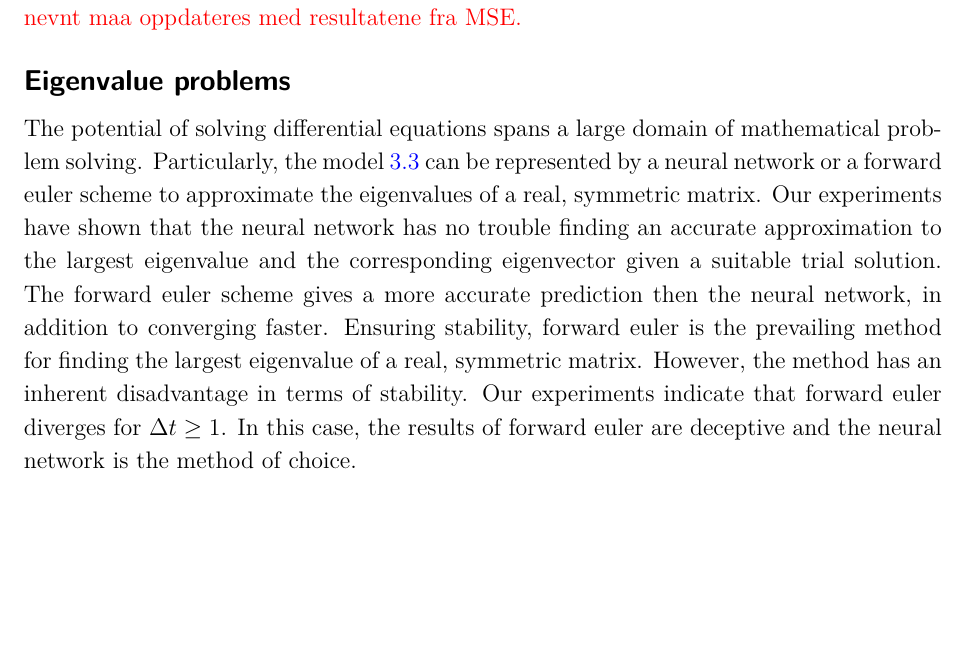
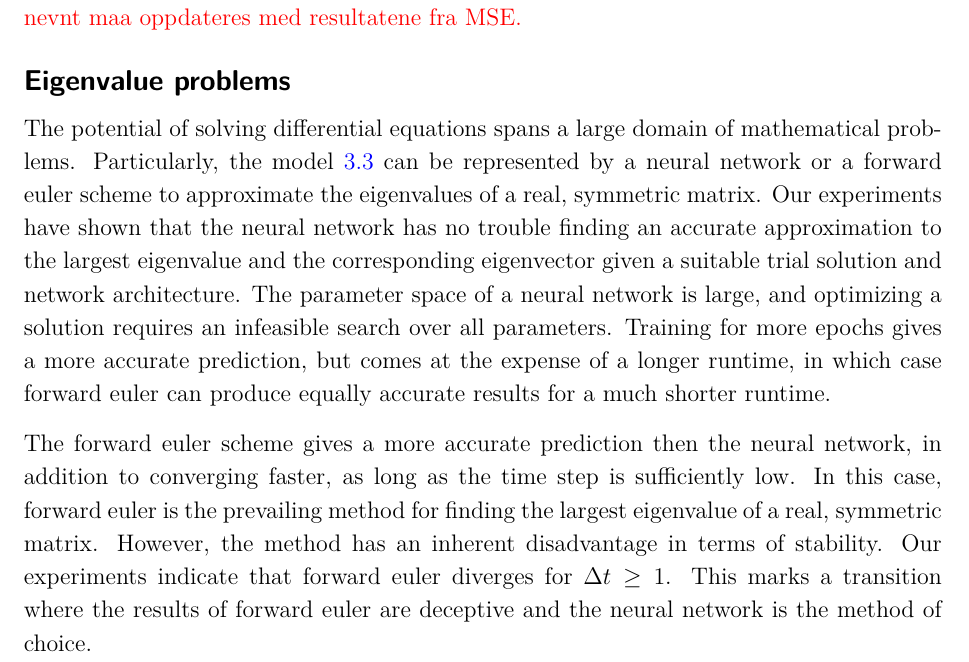
Before and after one commit to sigurdru/FYS-STK4155-Applied-Data-Analysis-and-Machine-Learning, a LaTeX document (project3/tex/project3.tex): part of page 18 of 19, cut so that both start at the same text, the shorter picture padded with empty space. Compiled offline with pdfLaTeX.

Commit message:
Small adjustments

```diff
--- a/project3/tex/project3.tex
+++ b/project3/tex/project3.tex
@@ -489,7 +489,9 @@ The forward euler method and neural networks are two quite different methods for
 
 
 \subsection*{Eigenvalue problems}
-The potential of solving differential equations spans a large domain of mathematical problem solving. Particularly, the model \ref{eq:diff_eig} can be represented by a neural network or a forward euler scheme to approximate the eigenvalues of a real, symmetric matrix. Our experiments have shown that the neural network has no trouble finding an accurate approximation to the largest eigenvalue and the corresponding eigenvector given a suitable trial solution. The forward euler scheme gives a more accurate prediction then the neural network, in addition to converging faster. Ensuring stability, forward euler is the prevailing method for finding the largest eigenvalue of a real, symmetric matrix. However, the method has an inherent disadvantage in terms of stability. Our experiments indicate that forward euler diverges for $\Delta t \ge 1$. In this case, the results of forward euler are deceptive and the neural network is the method of choice.
+The potential of solving differential equations spans a large domain of mathematical problems. Particularly, the model \ref{eq:diff_eig} can be represented by a neural network or a forward euler scheme to approximate the eigenvalues of a real, symmetric matrix. Our experiments have shown that the neural network has no trouble finding an accurate approximation to the largest eigenvalue and the corresponding eigenvector given a suitable trial solution and network architecture. The parameter space of a neural network is large, and optimizing a solution requires an infeasible search over all parameters. Training for more epochs gives a more accurate prediction, but comes at the expense of a longer runtime, in which case forward euler can produce equally accurate results for a much shorter runtime.
+
+The forward euler scheme gives a more accurate prediction then the neural network, in addition to converging faster, as long as the time step is sufficiently low. In this case, forward euler is the prevailing method for finding the largest eigenvalue of a real, symmetric matrix. However, the method has an inherent disadvantage in terms of stability. Our experiments indicate that forward euler diverges for $\Delta t \ge 1$. This marks a transition where the results of forward euler are deceptive and the neural network is the method of choice.
 
 
 
```
Also changed, not shown: project3/code/analysis.py (+1 -2 lines).
